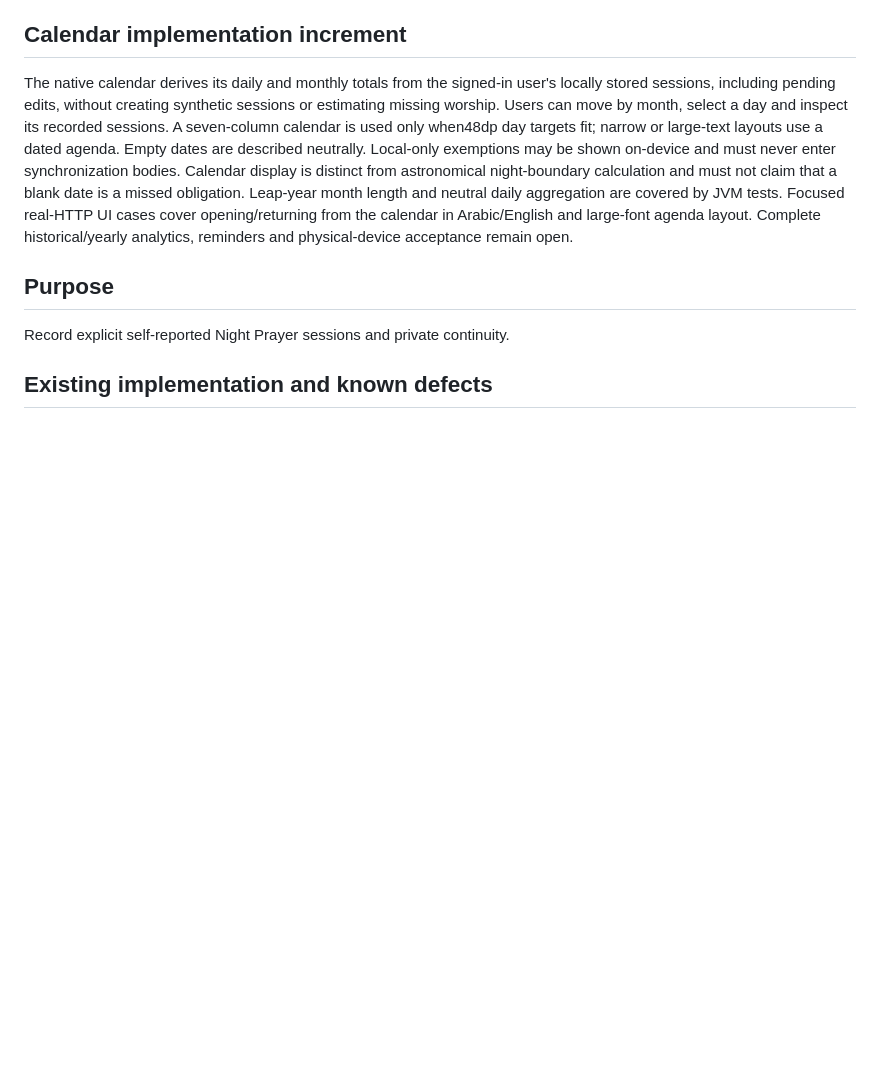
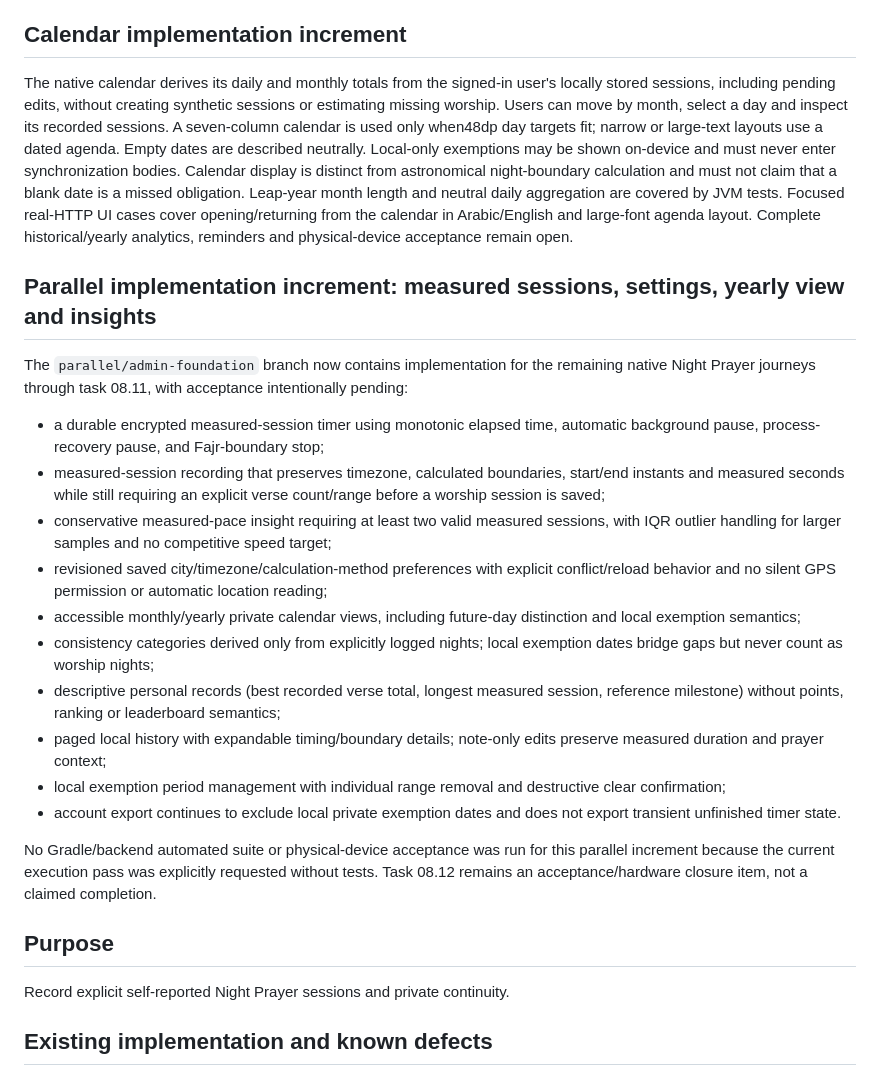
Before and after one commit to 3vmorrr/athar--, a Markdown page: docs/features/NIGHT_PRAYER.md, the part around the change. Rendered like a GitHub page; blank space fills up the shorter version.

Commit message:
Document Night Prayer parallel implementation and pending acceptance

```diff
--- a/docs/features/NIGHT_PRAYER.md
+++ b/docs/features/NIGHT_PRAYER.md
@@ -8,6 +8,23 @@ Task02.5 provides durable explicit device/account review, safe stale/deletion/co
 ## Calendar implementation increment
 
 The native calendar derives its daily and monthly totals from the signed-in user's locally stored sessions, including pending edits, without creating synthetic sessions or estimating missing worship. Users can move by month, select a day and inspect its recorded sessions. A seven-column calendar is used only when48dp day targets fit; narrow or large-text layouts use a dated agenda. Empty dates are described neutrally. Local-only exemptions may be shown on-device and must never enter synchronization bodies. Calendar display is distinct from astronomical night-boundary calculation and must not claim that a blank date is a missed obligation. Leap-year month length and neutral daily aggregation are covered by JVM tests. Focused real-HTTP UI cases cover opening/returning from the calendar in Arabic/English and large-font agenda layout. Complete historical/yearly analytics, reminders and physical-device acceptance remain open.
+
+## Parallel implementation increment: measured sessions, settings, yearly view and insights
+
+The `parallel/admin-foundation` branch now contains implementation for the remaining native Night Prayer journeys through task 08.11, with acceptance intentionally pending:
+
+- a durable encrypted measured-session timer using monotonic elapsed time, automatic background pause, process-recovery pause, and Fajr-boundary stop;
+- measured-session recording that preserves timezone, calculated boundaries, start/end instants and measured seconds while still requiring an explicit verse count/range before a worship session is saved;
+- conservative measured-pace insight requiring at least two valid measured sessions, with IQR outlier handling for larger samples and no competitive speed target;
+- revisioned saved city/timezone/calculation-method preferences with explicit conflict/reload behavior and no silent GPS permission or automatic location reading;
+- accessible monthly/yearly private calendar views, including future-day distinction and local exemption semantics;
+- consistency categories derived only from explicitly logged nights; local exemption dates bridge gaps but never count as worship nights;
+- descriptive personal records (best recorded verse total, longest measured session, reference milestone) without points, ranking or leaderboard semantics;
+- paged local history with expandable timing/boundary details; note-only edits preserve measured duration and prayer context;
+- local exemption period management with individual range removal and destructive clear confirmation;
+- account export continues to exclude local private exemption dates and does not export transient unfinished timer state.
+
+No Gradle/backend automated suite or physical-device acceptance was run for this parallel increment because the current execution pass was explicitly requested without tests. Task 08.12 remains an acceptance/hardware closure item, not a claimed completion.
 
 ## Purpose
 Record explicit self-reported Night Prayer sessions and private continuity.
```
